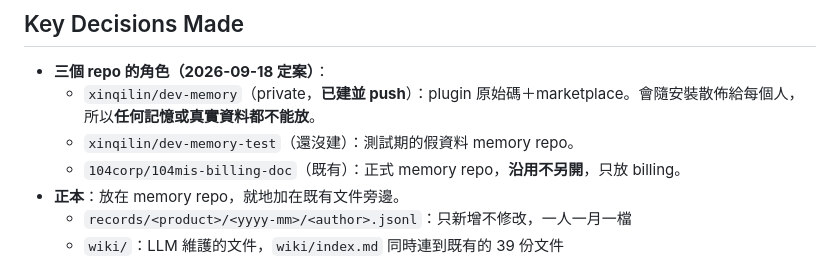
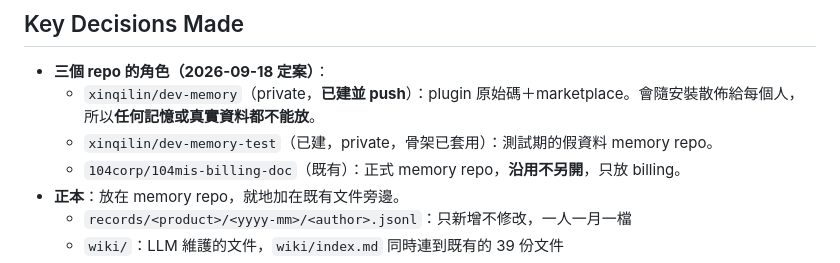
Before and after one commit to xinqilin/dev-memory, a Markdown page: docs/HANDOFF.md, the part around the change. GitHub-like rendering.

Commit message:
docs: the test memory repo exists now

```diff
--- a/docs/HANDOFF.md
+++ b/docs/HANDOFF.md
@@ -71,7 +71,7 @@
 
 - **三個 repo 的角色（2026-09-18 定案）**：
   - `xinqilin/dev-memory`（private，**已建並 push**）：plugin 原始碼＋marketplace。會隨安裝散佈給每個人，所以**任何記憶或真實資料都不能放**。
-  - `xinqilin/dev-memory-test`（還沒建）：測試期的假資料 memory repo。
+  - `xinqilin/dev-memory-test`（已建，private，骨架已套用）：測試期的假資料 memory repo。
   - `104corp/104mis-billing-doc`（既有）：正式 memory repo，**沿用不另開**，只放 billing。
 - **正本**：放在 memory repo，就地加在既有文件旁邊。
   - `records/<product>/<yyyy-mm>/<author>.jsonl`：只新增不修改，一人一月一檔
```
Also changed, not shown: docs/PLAN.md (+1 -1 lines).
